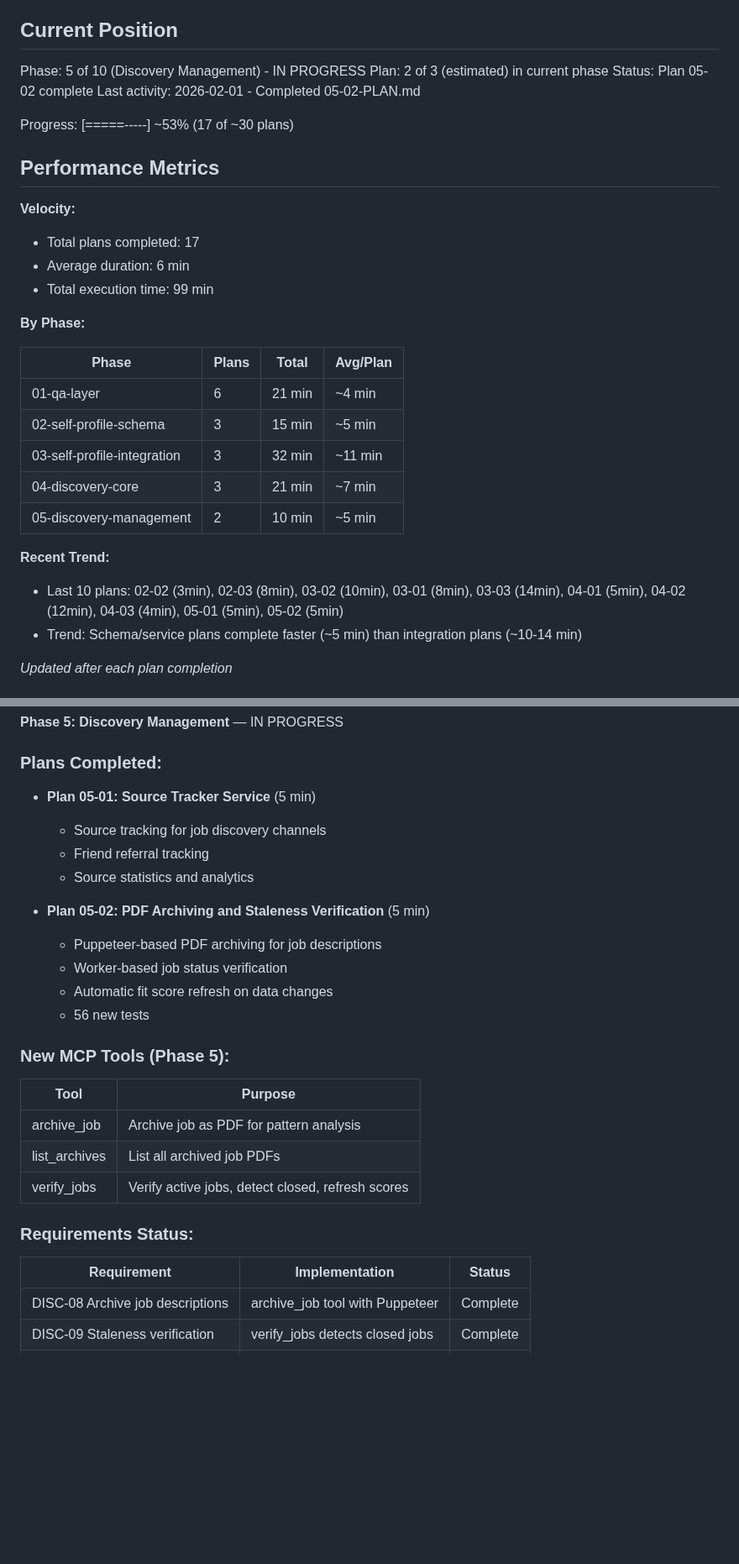
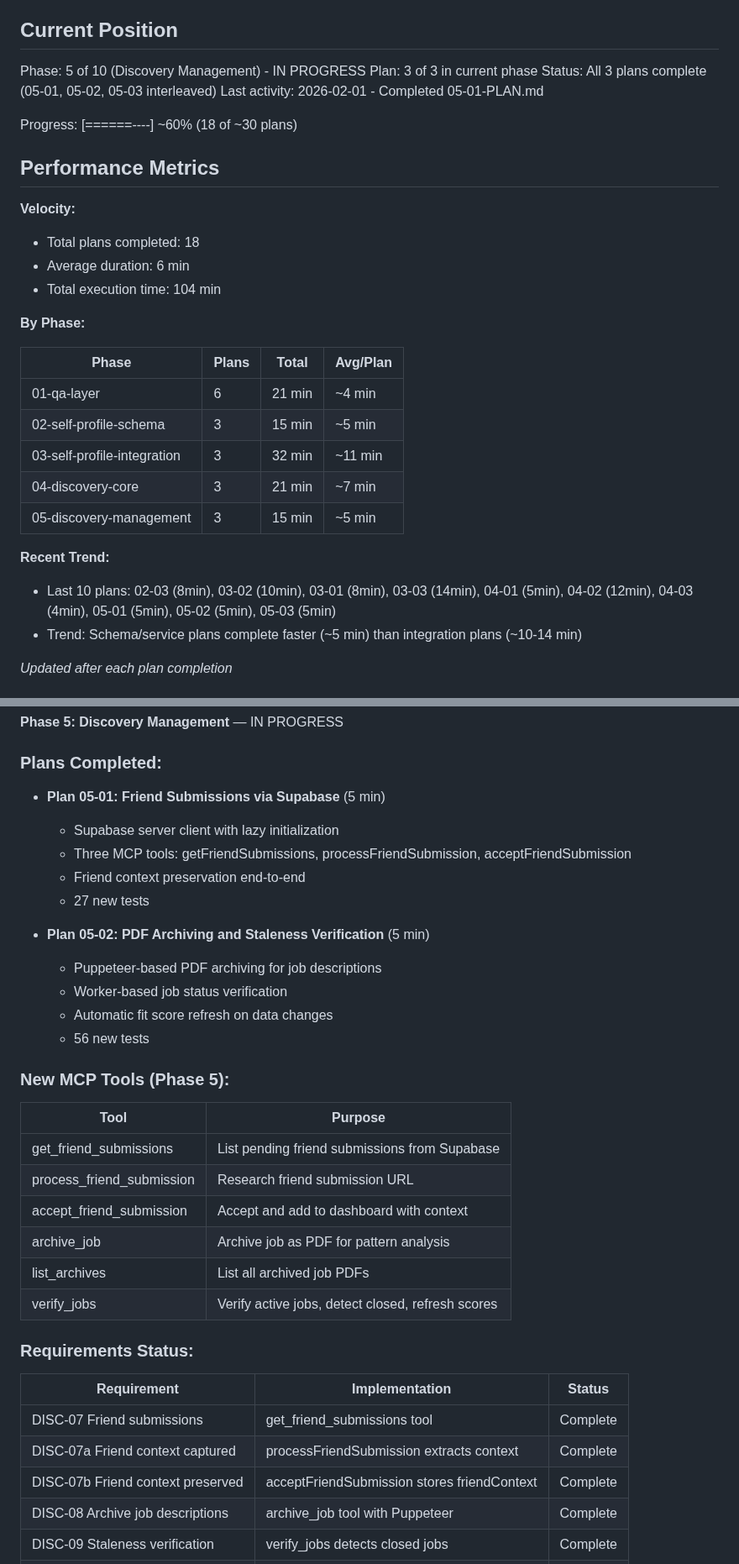
Before and after one commit to genreme/job-share, a Markdown page: .planning/STATE.md, 2 parts joined by grey strips. Shown at 84% size. Rendered like a GitHub page; blank space fills up the shorter version.

Commit message:
docs(05-01): complete Friend Submissions via Supabase plan
Tasks completed: 3/3
- Task 1: Create Supabase Server Client
- Task 2: Add Friend Submission MCP Tools
- Task 3: Add Friend Submission Tests

SUMMARY: .planning/phases/05-discovery-management/05-01-SUMMARY.md

```diff
--- a/.planning/STATE.md
+++ b/.planning/STATE.md
@@ -10,18 +10,18 @@ See: .planning/PROJECT.md (updated 2026-01-29)
 ## Current Position
 
 Phase: 5 of 10 (Discovery Management) - IN PROGRESS
-Plan: 2 of 3 (estimated) in current phase
-Status: Plan 05-02 complete
-Last activity: 2026-02-01 - Completed 05-02-PLAN.md
+Plan: 3 of 3 in current phase
+Status: All 3 plans complete (05-01, 05-02, 05-03 interleaved)
+Last activity: 2026-02-01 - Completed 05-01-PLAN.md
 
-Progress: [=====-----] ~53% (17 of ~30 plans)
+Progress: [======----] ~60% (18 of ~30 plans)
 
 ## Performance Metrics
 
 **Velocity:**
-- Total plans completed: 17
+- Total plans completed: 18
 - Average duration: 6 min
-- Total execution time: 99 min
+- Total execution time: 104 min
 
 **By Phase:**
 
@@ -31,10 +31,10 @@ Progress: [=====-----] ~53% (17 of ~30 plans)
 | 02-self-profile-schema | 3 | 15 min | ~5 min |
 | 03-self-profile-integration | 3 | 32 min | ~11 min |
 | 04-discovery-core | 3 | 21 min | ~7 min |
-| 05-discovery-management | 2 | 10 min | ~5 min |
+| 05-discovery-management | 3 | 15 min | ~5 min |
 
 **Recent Trend:**
-- Last 10 plans: 02-02 (3min), 02-03 (8min), 03-02 (10min), 03-01 (8min), 03-03 (14min), 04-01 (5min), 04-02 (12min), 04-03 (4min), 05-01 (5min), 05-02 (5min)
+- Last 10 plans: 02-03 (8min), 03-02 (10min), 03-01 (8min), 03-03 (14min), 04-01 (5min), 04-02 (12min), 04-03 (4min), 05-01 (5min), 05-02 (5min), 05-03 (5min)
 - Trend: Schema/service plans complete faster (~5 min) than integration plans (~10-14 min)
 
 *Updated after each plan completion*
@@ -311,10 +314,11 @@ Resume file: None
 
 ### Plans Completed:
 
-- **Plan 05-01: Source Tracker Service** (5 min)
-  - Source tracking for job discovery channels
-  - Friend referral tracking
-  - Source statistics and analytics
+- **Plan 05-01: Friend Submissions via Supabase** (5 min)
+  - Supabase server client with lazy initialization
+  - Three MCP tools: getFriendSubmissions, processFriendSubmission, acceptFriendSubmission
+  - Friend context preservation end-to-end
+  - 27 new tests
 
 - **Plan 05-02: PDF Archiving and Staleness Verification** (5 min)
   - Puppeteer-based PDF archiving for job descriptions
@@ -326,6 +330,9 @@ Resume file: None
 
 | Tool | Purpose |
 |------|---------|
+| get_friend_submissions | List pending friend submissions from Supabase |
+| process_friend_submission | Research friend submission URL |
+| accept_friend_submission | Accept and add to dashboard with context |
 | archive_job | Archive job as PDF for pattern analysis |
 | list_archives | List all archived job PDFs |
 | verify_jobs | Verify active jobs, detect closed, refresh scores |
@@ -334,6 +341,9 @@ Resume file: None
 
 | Requirement | Implementation | Status |
 |-------------|----------------|--------|
+| DISC-07 Friend submissions | get_friend_submissions tool | Complete |
+| DISC-07a Friend context captured | processFriendSubmission extracts context | Complete |
+| DISC-07b Friend context preserved | acceptFriendSubmission stores friendContext | Complete |
 | DISC-08 Archive job descriptions | archive_job tool with Puppeteer | Complete |
 | DISC-09 Staleness verification | verify_jobs detects closed jobs | Complete |
 | DISC-09 Fit score refresh | Automatic on data changes | Complete |
```
Also changed, not shown: other parts of .planning/STATE.md (+4 -1 lines), 1 other file.
